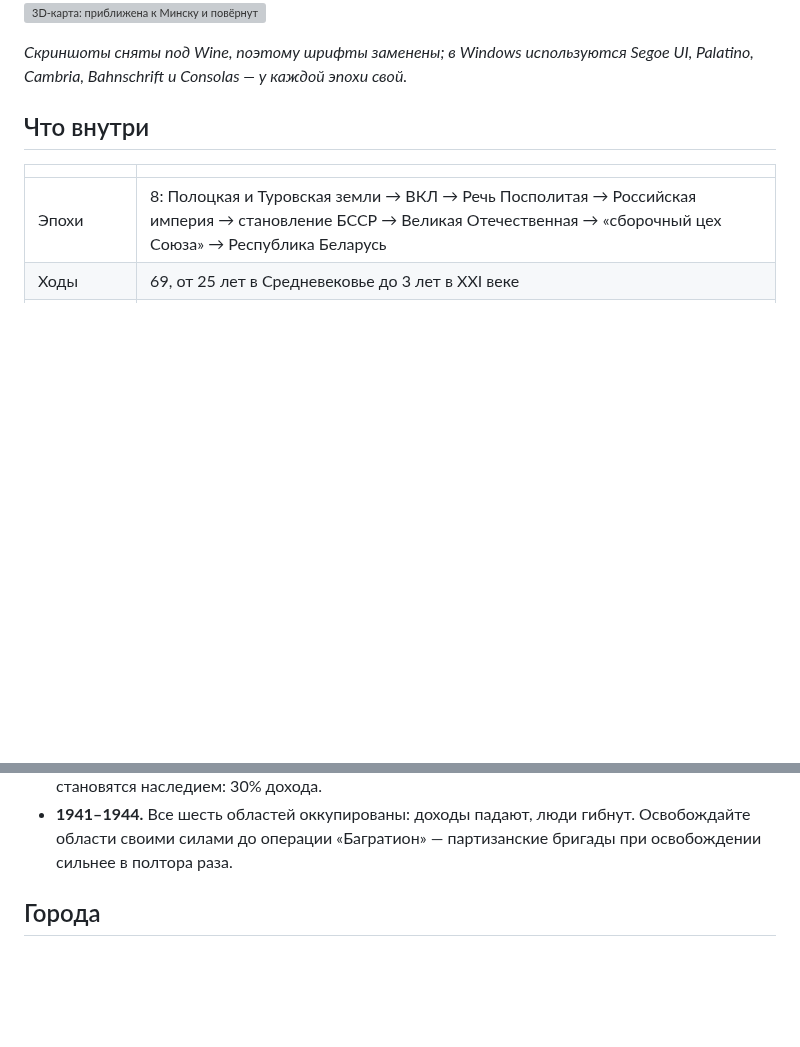
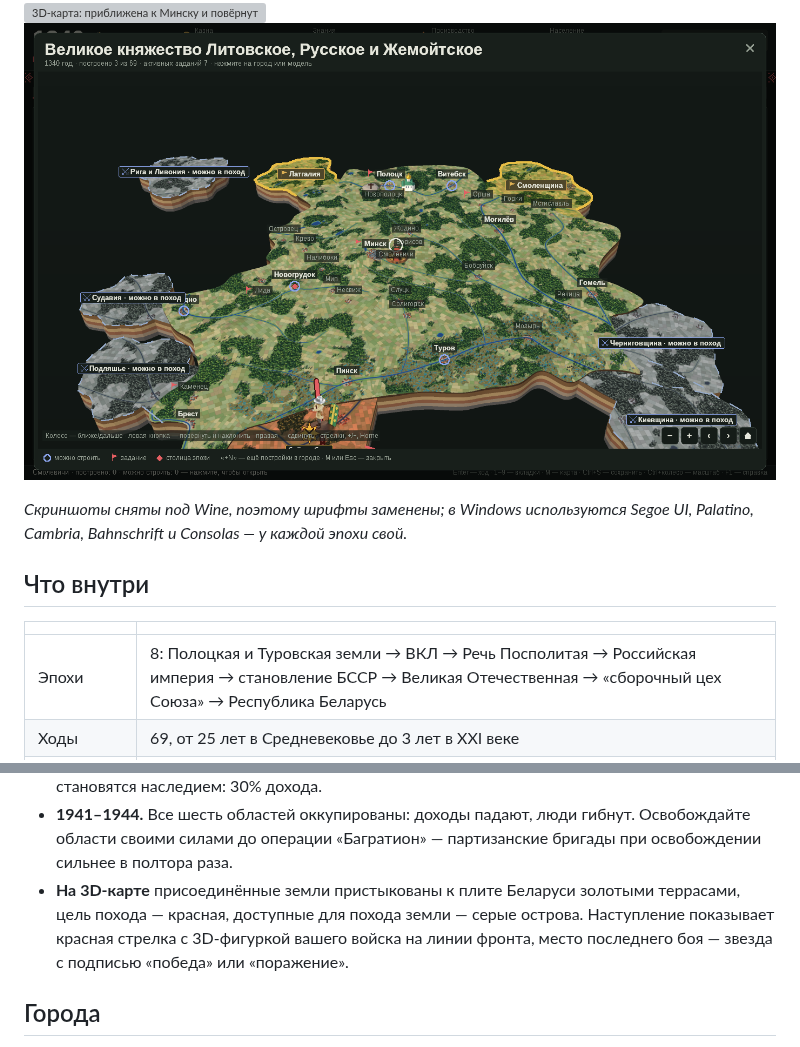
Before and after one commit to rteaminfo1-source/xy-, a Markdown page: belarus-game/README.md, 2 parts joined by grey strips. GitHub-like rendering; pictures changed too: belarus-game/screenshots/war-map-1340.png (added); blank space fills up the shorter version; grey boxes are pictures that could not be loaded.

```diff
--- a/belarus-game/README.md
+++ b/belarus-game/README.md
@@ -16,6 +16,7 @@
 ![Армия: поход на Волынь, 3D-фигурки войск, земли на карте](screenshots/army-1340.png)
 ![1942 год: оккупация и освобождение областей](screenshots/occupation-1942.png)
 ![3D-карта: приближена к Минску и повёрнута мышью](screenshots/map-3d.png)
+![Войны на 3D-карте: свои земли, поход на Волынь, место боя](screenshots/war-map-1340.png)
 
 *Скриншоты сняты под Wine, поэтому шрифты заменены; в Windows используются Segoe UI, Palatino, Cambria, Bahnschrift и Consolas — у каждой эпохи свой.*
 
@@ -60,6 +61,9 @@
   После разделов Речи Посполитой (1795) земли становятся наследием: 30% дохода.
 * **1941–1944.** Все шесть областей оккупированы: доходы падают, люди гибнут. Освобождайте области своими силами
   до операции «Багратион» — партизанские бригады при освобождении сильнее в полтора раза.
+* **На 3D-карте** присоединённые земли пристыкованы к плите Беларуси золотыми террасами, цель похода — красная,
+  доступные для похода земли — серые острова. Наступление показывает красная стрелка с 3D-фигуркой вашего войска
+  на линии фронта, место последнего боя — звезда с подписью «победа» или «поражение».
 
 ## Города
 
```
Also changed, not shown: 12 other files.
